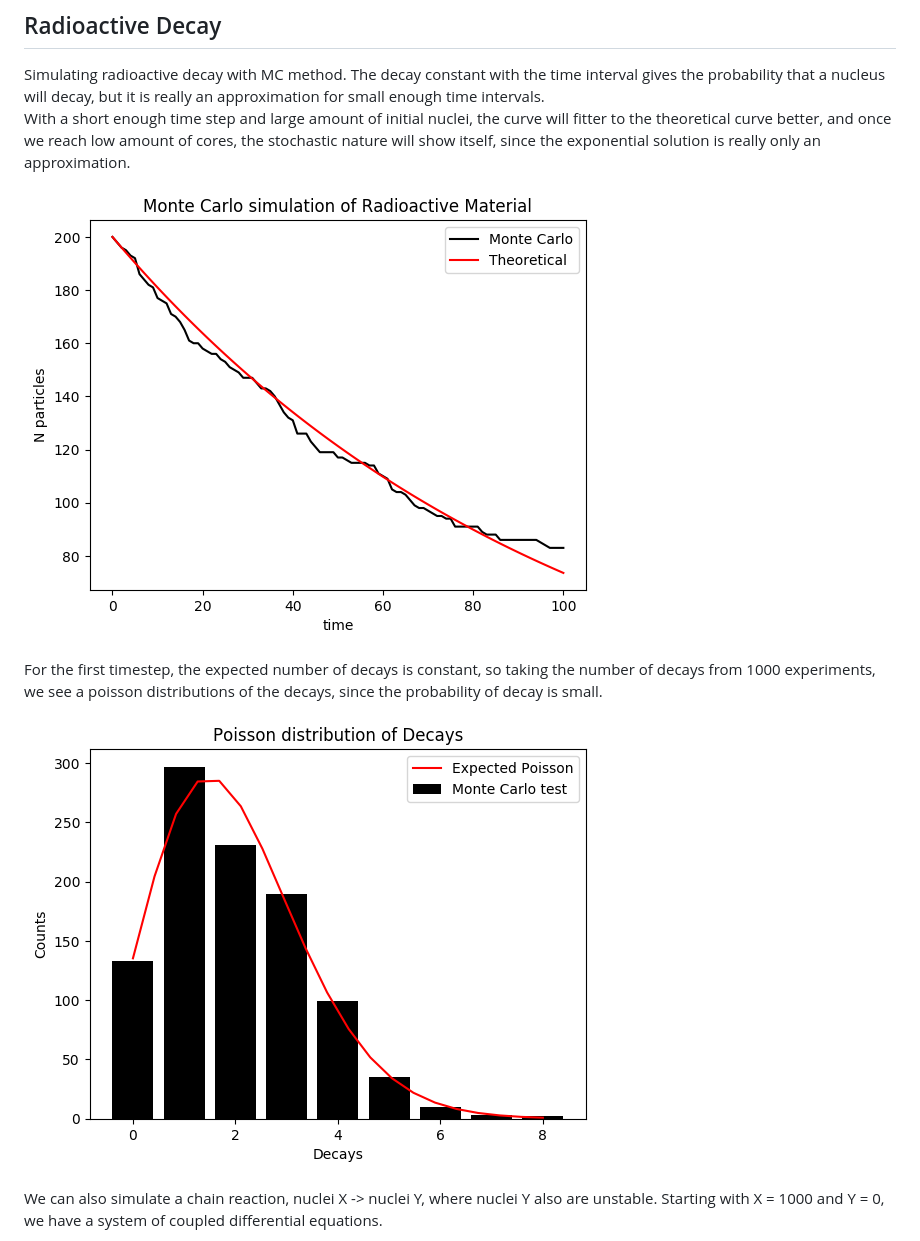
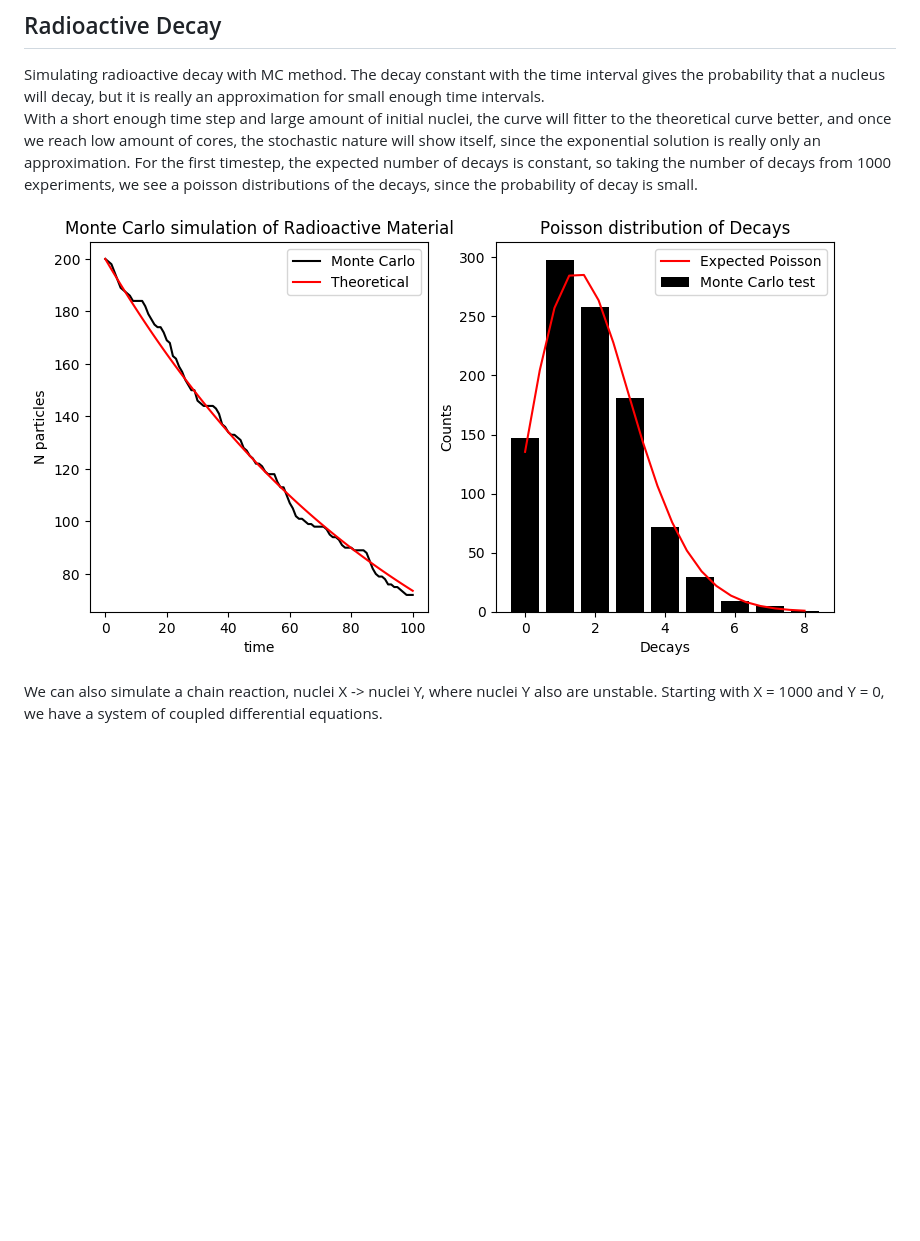
Before and after one commit to mintDan/MonteCarlo, a Markdown page: README.md, the part around the change. GitHub-like rendering; pictures changed too: figs/DecaysBar.png (deleted), figs/MCdecay.png (added), figs/RD.png (deleted); blank space fills up the shorter version.

Commit message:
subplot decays

```diff
--- a/README.md
+++ b/README.md
@@ -83,12 +83,9 @@ The epsilon that is used for detection when the walk is close to a boundary shou
 ## Radioactive Decay
 Simulating radioactive decay with MC method. The decay constant with the time interval gives the probability that a nucleus will decay, but it is really an approximation for small enough time intervals.
 With a short enough time step and large amount of initial nuclei, the curve will fitter to the theoretical curve better, and once we reach low amount of cores, the stochastic nature will show itself, since the exponential solution is really only an approximation.
-
-![RD.png](https://github.com/mintDan/MonteCarlo/blob/master/figs/RD.png)
-
 For the first timestep, the expected number of decays is constant, so taking the number of decays from 1000 experiments, we see a poisson distributions of the decays, since the probability of decay is small.
 
-![RDpoisson.png](https://github.com/mintDan/MonteCarlo/blob/master/figs/DecaysBar.png)
+![RD.png](https://github.com/mintDan/MonteCarlo/blob/master/figs/MCdecay.png)
 
 We can also simulate a chain reaction, nuclei X -> nuclei Y, where nuclei Y also are unstable. Starting with X = 1000 and Y = 0, we have a system of coupled differential equations.
 
```
Also changed, not shown: 1 other file.
